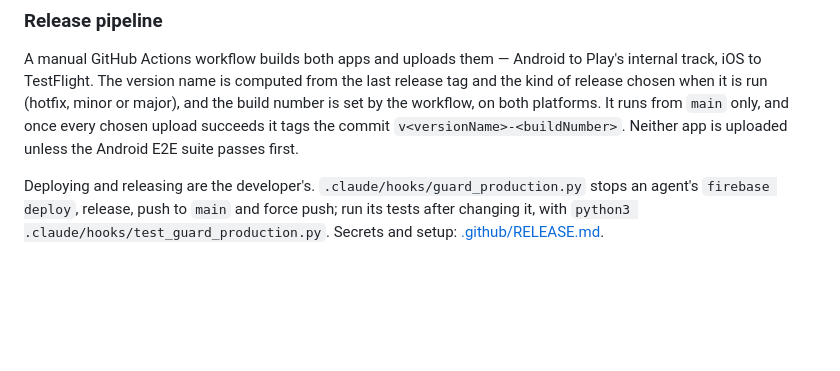
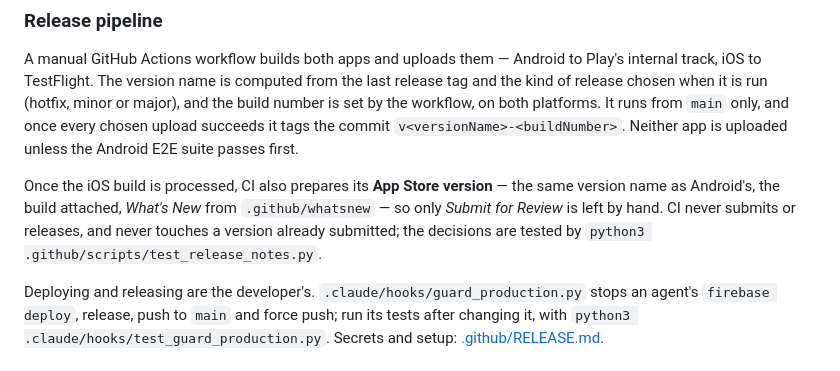
Before and after one commit to Georgevik/turnia, a Markdown page: CLAUDE.md, the part around the change. Rendered like a GitHub page; blank space fills up the shorter version.

Commit message:
Note in CLAUDE.md that CI prepares the App Store version

```diff
--- a/CLAUDE.md
+++ b/CLAUDE.md
@@ -643,6 +643,11 @@ workflow, on both platforms. It runs from `main` only, and once every chosen upl
 tags the commit `v<versionName>-<buildNumber>`. Neither app is uploaded unless the Android E2E suite
 passes first.
 
+Once the iOS build is processed, CI also prepares its **App Store version** — the same version name
+as Android's, the build attached, *What's New* from `.github/whatsnew` — so only *Submit for Review*
+is left by hand. CI never submits or releases, and never touches a version already submitted; the
+decisions are tested by `python3 .github/scripts/test_release_notes.py`.
+
 Deploying and releasing are the developer's. `.claude/hooks/guard_production.py` stops an agent's
 `firebase deploy`, release, push to `main` and force push; run its tests after changing it, with
 `python3 .claude/hooks/test_guard_production.py`.
```
Also changed, not shown: 1 other file.
